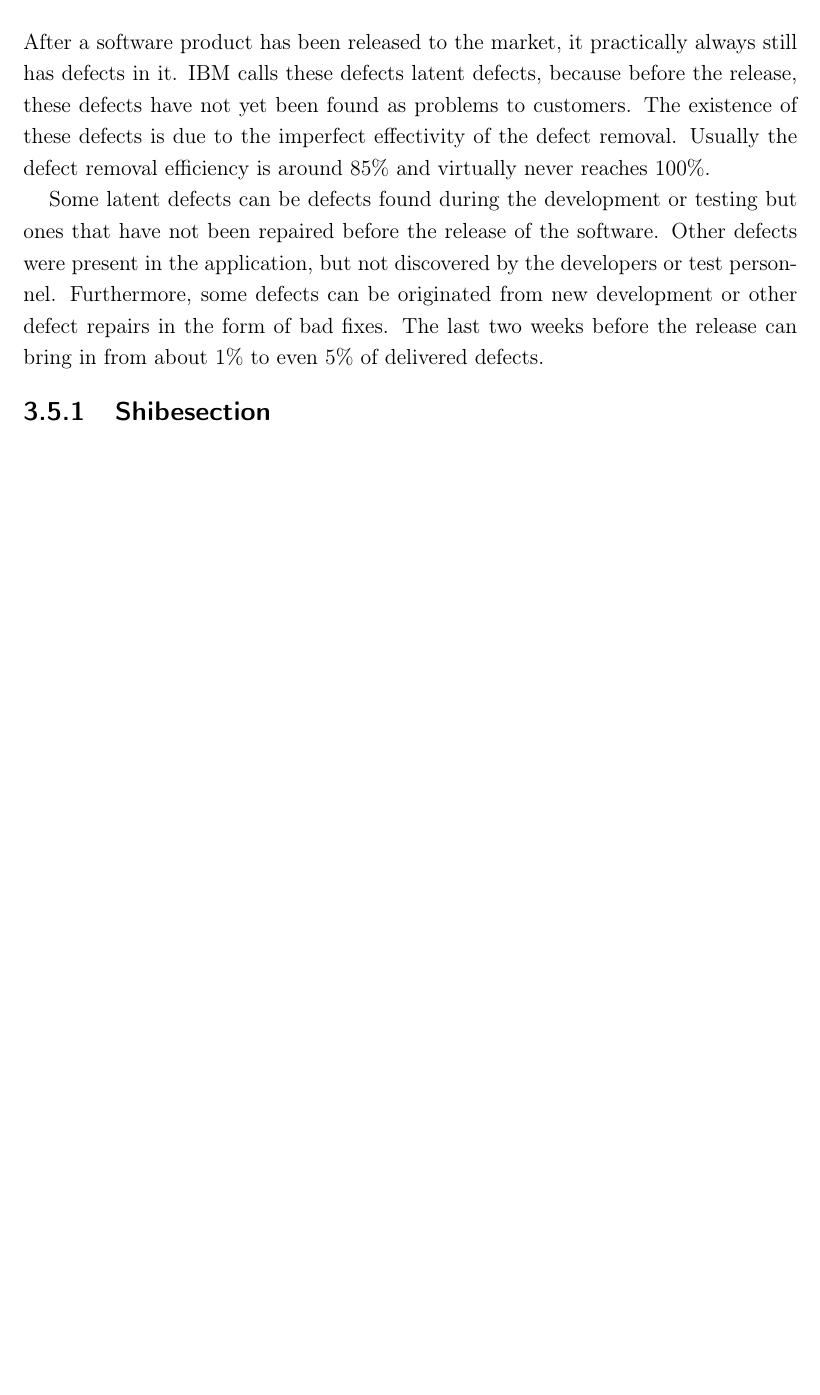
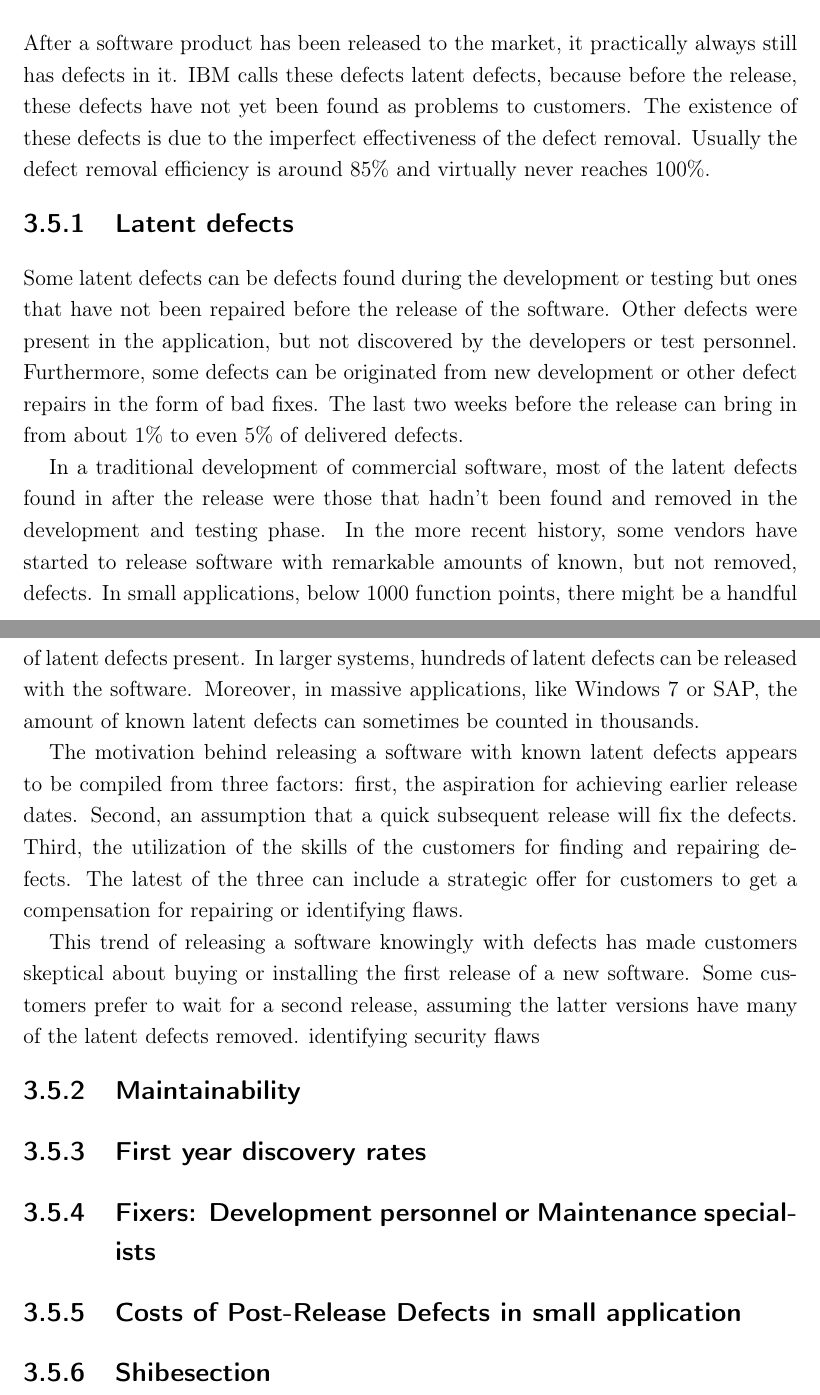
Before and after one commit to miro/thesis, a LaTeX thesis (DippaLatex.tex, which reads improving/s_post_release.tex): part of page 29 of 35 before the commit and two parts of pages 29 and 30 of 36 after it, the two joined at a grey line, cut so that both start at the same text, the shorter picture padded with empty space. Compiled offline with pdfLaTeX.

Commit message:
Some text about latent defects in post-release era

```diff
--- a/improving/s_post_release.tex
+++ b/improving/s_post_release.tex
@@ -1,17 +1,23 @@
 \section{Post Release}
 
-After a software product has been released to the market, it practically always still has defects in it. IBM calls these defects latent defects, because before the release, these defects have not yet been found as problems to customers. The existence of these defects is due to the imperfect effectivity of the defect removal. Usually the defect removal efficiency is around 85\% and virtually never reaches 100\%.
+After a software product has been released to the market, it practically always still has defects in it. IBM calls these defects latent defects, because before the release, these defects have not yet been found as problems to customers. The existence of these defects is due to the imperfect effectiveness of the defect removal. Usually the defect removal efficiency is around 85\% and virtually never reaches 100\%.
+
+\subsection{Latent defects}
 
 Some latent defects can be defects found during the development or testing but ones that have not been repaired before the release of the software. Other defects were present in the application, but not discovered by the developers or test personnel. Furthermore, some defects can be originated from new development or other defect repairs in the form of bad fixes. The last two weeks before the release can bring in from about 1\% to even 5\% of delivered defects.
 
-% Before: latent defects because not found early enough
-%Commercial vendors have begun to deliver software with significant number of defects
-%	Earlier delivery dates
-%	"A rapid follow-on release will fix the defects"
-%	The intent to use the skills of customers for defect repairs
-%Compensating the user for repairing or identifying security flaws
+In a traditional development of commercial software, most of the latent defects found in after the release were those that hadn't been found and removed in the development and testing phase. In the more recent history, some vendors have started to release software with remarkable amounts of known, but not removed, defects. In small applications, below 1000 function points, there might be a handful of latent defects present. In larger systems, hundreds of latent defects can be released with the software. Moreover, in massive applications, like Windows 7 or SAP, the amount of known latent defects can sometimes be counted in thousands.
+
+The motivation behind releasing a software with known latent defects appears to be compiled from three factors: first, the aspiration for achieving earlier release dates. Second, an assumption that a quick subsequent release will fix the defects. Third, the utilization of the skills of the customers for finding and repairing defects. The latest of the three can include a strategic offer for customers to get a compensation for repairing or identifying flaws.
+
+This trend of releasing a software knowingly with defects has made customers skeptical about buying or installing the first release of a new software. Some customers prefer to wait for a second release, assuming the latter versions have many of the latent defects removed.
+identifying security flaws
 
 %Defect severity levels
+
+
+\subsection{Maintainability}
+
 %Maintainability
 %	Maintenance assignment scope
 %	Cyclomatic complexity
@@ -26,4 +32,15 @@ Some latent defects can be defects found during the development or testing but o
 %	Maintenance workloads
 %	Programming languages
 %
+
+
+\subsection{First year discovery rates}
+
+\subsection{Fixers: Development personnel or Maintenance specialists}
+
+\subsection{Costs of Post-Release Defects in small application}
+
+
+
+
 \subsection{Shibesection}
```
